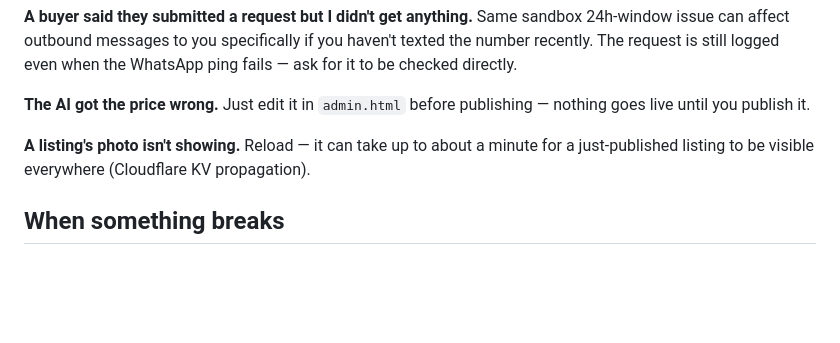
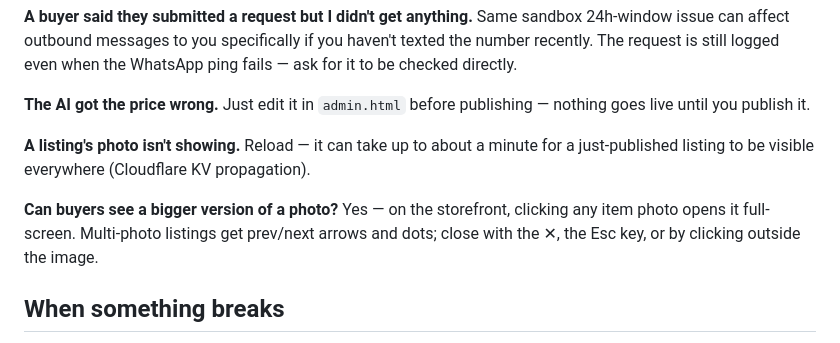
Before and after one commit to jctitan1045/moving-sale, a Markdown page: USER_GUIDE.md, the part around the change. GitHub-like rendering; blank space fills up the shorter version.

```diff
--- a/USER_GUIDE.md
+++ b/USER_GUIDE.md
@@ -44,6 +44,8 @@ You text a photo of something you're selling to your WhatsApp number. AI drafts
 
 **A listing's photo isn't showing.** Reload — it can take up to about a minute for a just-published listing to be visible everywhere (Cloudflare KV propagation).
 
+**Can buyers see a bigger version of a photo?** Yes — on the storefront, clicking any item photo opens it full-screen. Multi-photo listings get prev/next arrows and dots; close with the ✕, the Esc key, or by clicking outside the image.
+
 ## When something breaks
 
 Check the browser console on the page that's misbehaving first. For anything server-side, `npx wrangler tail` (run from `moving-sale/worker/`) streams live logs from the Worker while you reproduce the issue.
```
Also changed, not shown: WORKBENCH.md (+10 -2 lines).
